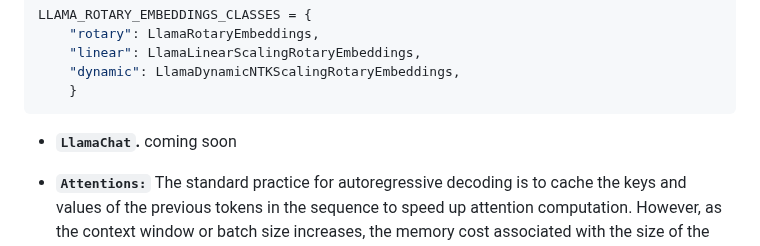
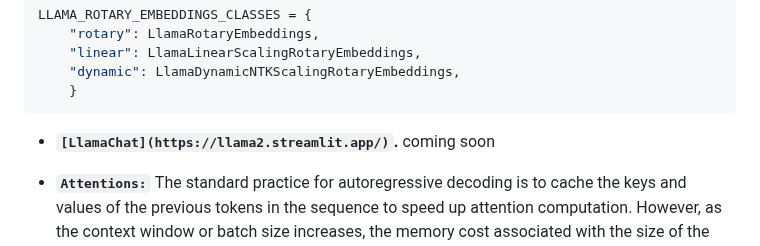
Before and after one commit to Esmail-ibraheem/Tinyllamas, a Markdown page: README.md, the part around the change. GitHub-like rendering.

````diff
--- a/README.md
+++ b/README.md
@@ -46,7 +46,7 @@ LLAMA_ROTARY_EMBEDDINGS_CLASSES = {
 	}
 ```
 
-- **`LlamaChat`.** coming soon
+- **`[LlamaChat](https://llama2.streamlit.app/)`.** coming soon
 - **`Attentions:`**
   The standard practice for autoregressive decoding is to cache the keys and values of the previous tokens in the sequence to speed up attention computation. However, as the context window or batch size increases, the memory cost associated with the size of the key-value cache(kv cache) in the multi-head attention(MHA) model significantly increases.
    - **`Multi-Head Attention(MHA)`:**\
````
